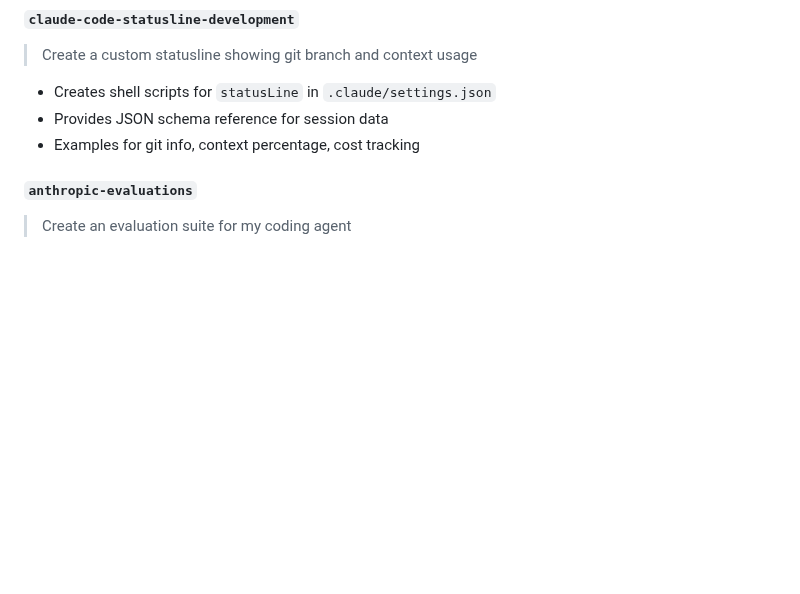
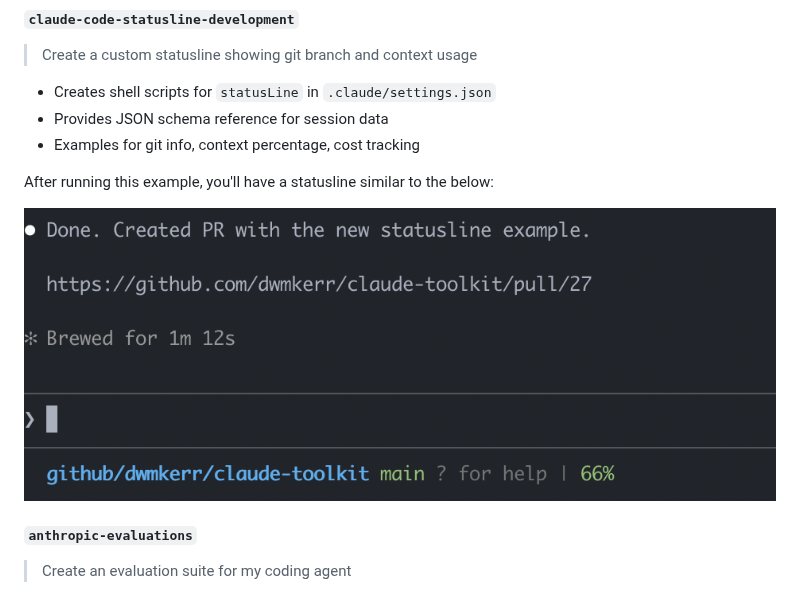
Before and after one commit to dwmkerr/claude-toolkit, a Markdown page: README.md, the part around the change. GitHub-like rendering; pictures changed too: docs/statusline/gitinfocontext-statusline-screenshot.png (added); blank space fills up the shorter version.

Commit message:
docs: add statusline screenshot to README

```diff
--- a/README.md
+++ b/README.md
@@ -146,6 +146,10 @@ See [github.com/dwmkerr/effective-shell](https://github.com/dwmkerr/effective-sh
 - Provides JSON schema reference for session data
 - Examples for git info, context percentage, cost tracking
 
+After running this example, you'll have a statusline similar to the below:
+
+![Example of statusline output](./docs/statusline/gitinfocontext-statusline-screenshot.png)
+
 #### `anthropic-evaluations`
 
 > Create an evaluation suite for my coding agent
```
